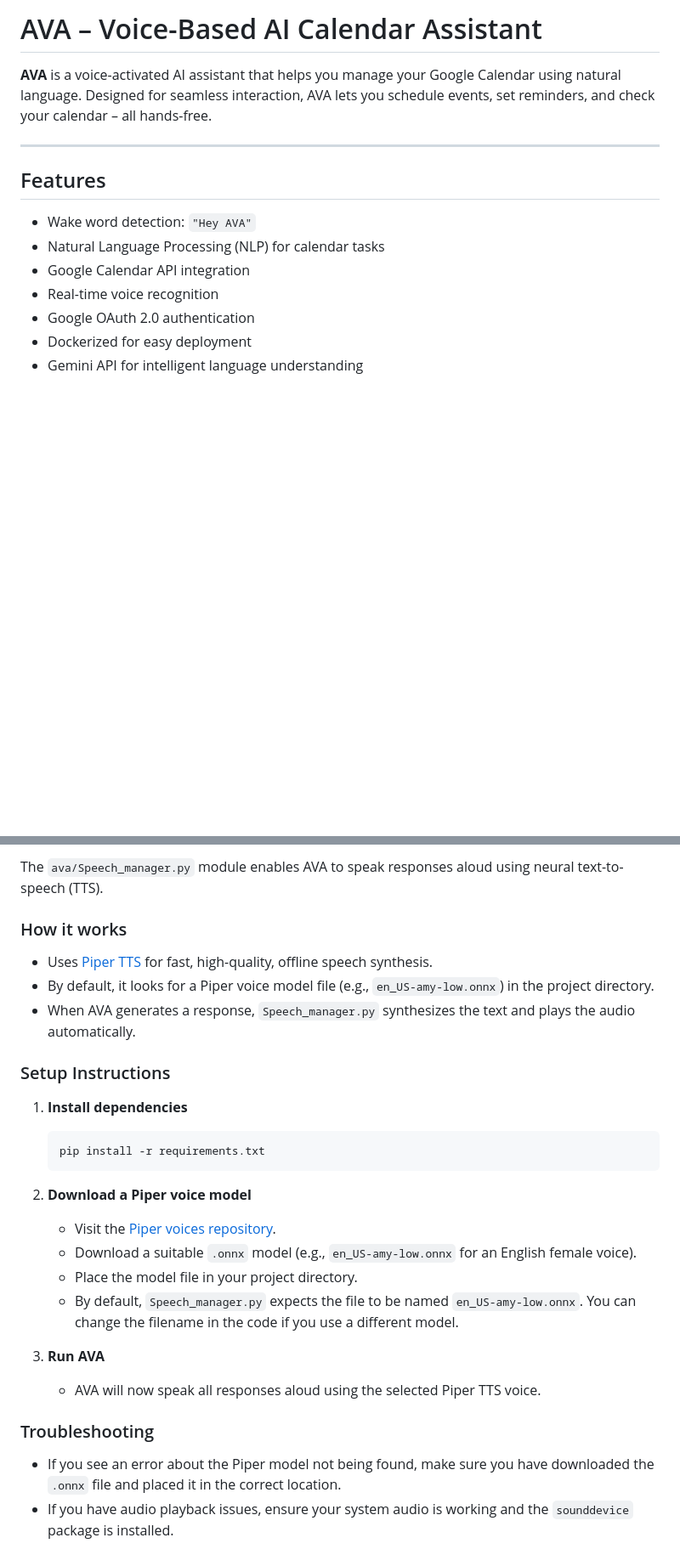
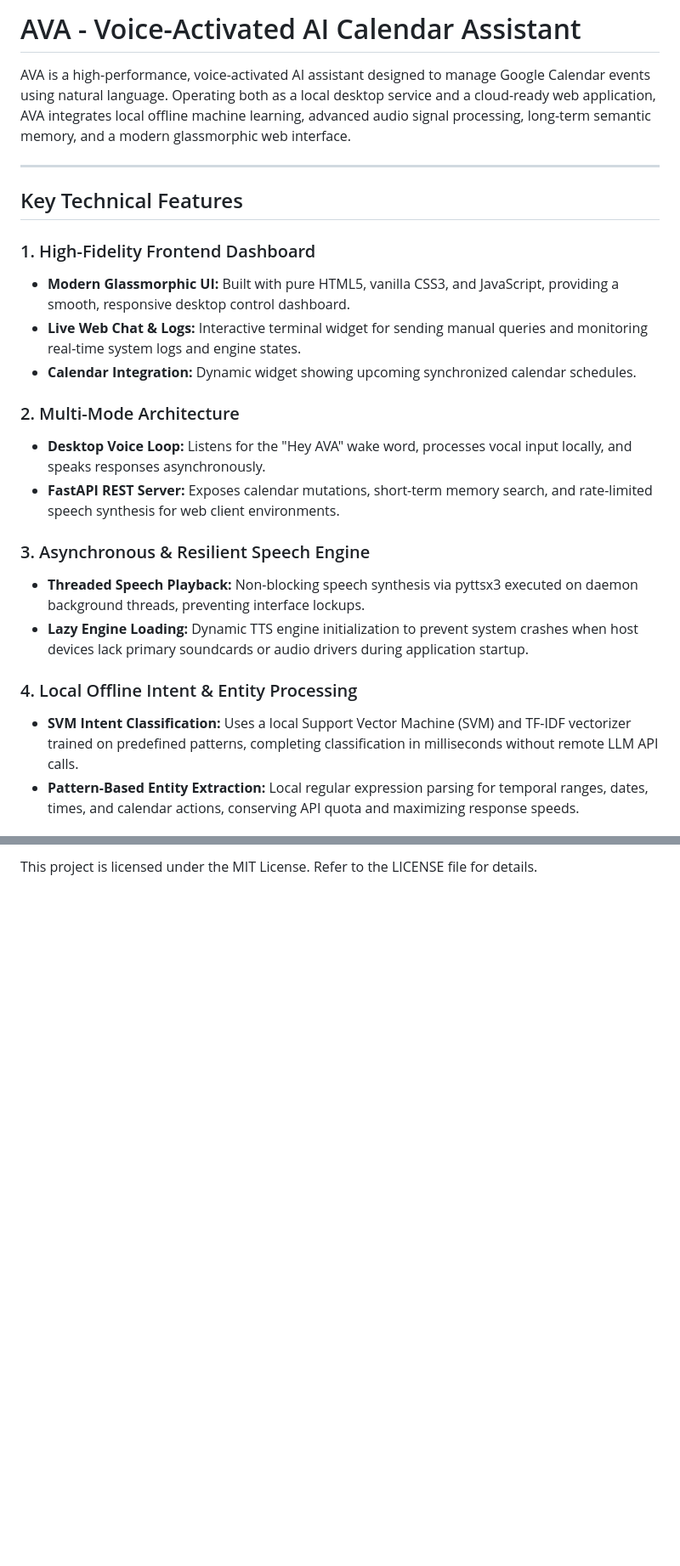
Before and after one commit to rajeev0521/project-AVA, a Markdown page: README.md, 2 parts joined by grey strips. Shown at 85% size. GitHub-like rendering; blank space fills up the shorter version.

````diff
--- a/README.md
+++ b/README.md
@@ -1,15 +1,25 @@
-# AVA – Voice-Based AI Calendar Assistant
+# AVA - Voice-Activated AI Calendar Assistant
 
-**AVA** is a voice-activated AI assistant that helps you manage your Google Calendar using natural language. Designed for seamless interaction, AVA lets you schedule events, set reminders, and check your calendar – all hands-free.
+AVA is a high-performance, voice-activated AI assistant designed to manage Google Calendar events using natural language. Operating both as a local desktop service and a cloud-ready web application, AVA integrates local offline machine learning, advanced audio signal processing, long-term semantic memory, and a modern glassmorphic web interface.
 
 ---
 
-## Features
+## Key Technical Features
 
-* Wake word detection: `"Hey AVA"`
-* Natural Language Processing (NLP) for calendar tasks
-* Google Calendar API integration
-* Real-time voice recognition
-* Google OAuth 2.0 authentication
-* Dockerized for easy deployment
-* Gemini API for intelligent language understanding
+### 1. High-Fidelity Frontend Dashboard
+*   **Modern Glassmorphic UI:** Built with pure HTML5, vanilla CSS3, and JavaScript, providing a smooth, responsive desktop control dashboard.
+*   **Live Web Chat & Logs:** Interactive terminal widget for sending manual queries and monitoring real-time system logs and engine states.
+*   **Calendar Integration:** Dynamic widget showing upcoming synchronized calendar schedules.
+
+### 2. Multi-Mode Architecture
+*   **Desktop Voice Loop:** Listens for the "Hey AVA" wake word, processes vocal input locally, and speaks responses asynchronously.
+*   **FastAPI REST Server:** Exposes calendar mutations, short-term memory search, and rate-limited speech synthesis for web client environments.
+
+### 3. Asynchronous & Resilient Speech Engine
+*   **Threaded Speech Playback:** Non-blocking speech synthesis via pyttsx3 executed on daemon background threads, preventing interface lockups.
+*   **Lazy Engine Loading:** Dynamic TTS engine initialization to prevent system crashes when host devices lack primary soundcards or audio drivers during application startup.
+
+### 4. Local Offline Intent & Entity Processing
+*   **SVM Intent Classification:** Uses a local Support Vector Machine (SVM) and TF-IDF vectorizer trained on predefined patterns, completing classification in milliseconds without remote LLM API calls.
+*   **Pattern-Based Entity Extraction:** Local regular expression parsing for temporal ranges, dates, times, and calendar actions, conserving API quota and maximizing response speeds.
+
@@ -132,24 +159 @@ This project is licensed under the [MIT License](LICENSE).
-The `ava/Speech_manager.py` module enables AVA to speak responses aloud using neural text-to-speech (TTS).
-
-### How it works
-- Uses [Piper TTS](https://github.com/rhasspy/piper) for fast, high-quality, offline speech synthesis.
-- By default, it looks for a Piper voice model file (e.g., `en_US-amy-low.onnx`) in the project directory.
-- When AVA generates a response, `Speech_manager.py` synthesizes the text and plays the audio automatically.
-
-### Setup Instructions
-1. **Install dependencies**
-   ```sh
-   pip install -r requirements.txt
-   ```
-2. **Download a Piper voice model**
-   - Visit the [Piper voices repository](https://github.com/rhasspy/piper-voices).
-   - Download a suitable `.onnx` model (e.g., `en_US-amy-low.onnx` for an English female voice).
-   - Place the model file in your project directory.
-   - By default, `Speech_manager.py` expects the file to be named `en_US-amy-low.onnx`. You can change the filename in the code if you use a different model.
-
-3. **Run AVA**
-   - AVA will now speak all responses aloud using the selected Piper TTS voice.
-
-### Troubleshooting
-- If you see an error about the Piper model not being found, make sure you have downloaded the `.onnx` file and placed it in the correct location.
-- If you have audio playback issues, ensure your system audio is working and the `sounddevice` package is installed.
+This project is licensed under the MIT License. Refer to the LICENSE file for details.
````
Also changed, not shown: other parts of README.md (+100 -83 lines).
